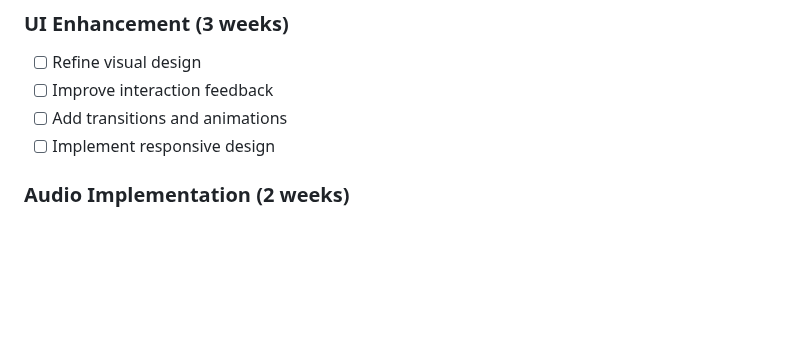
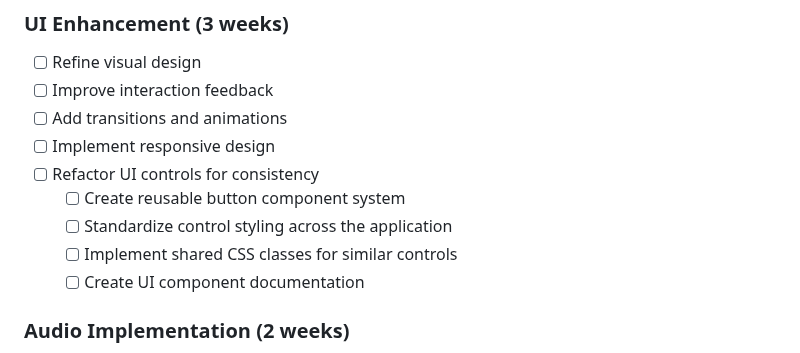
Before and after one commit to ddisisto/si, a Markdown page: ROADMAP.md, the part around the change. Rendered like a GitHub page; blank space fills up the shorter version.

Commit message:
docs: add UI component refactoring to ROADMAP
- Added specific UI enhancement tasks for control consistency
- Added component system planning to reduce technical debt
- Included standardization of control styling across the application

🤖 Generated with [Claude Code](https://claude.ai/code)

Co-Authored-By: Claude <noreply@anthropic.com>

```diff
--- a/ROADMAP.md
+++ b/ROADMAP.md
@@ -196,6 +196,11 @@ The roadmap will be updated as development progresses to reflect new priorities,
 - [ ] Improve interaction feedback
 - [ ] Add transitions and animations
 - [ ] Implement responsive design
+- [ ] Refactor UI controls for consistency
+  - [ ] Create reusable button component system
+  - [ ] Standardize control styling across the application
+  - [ ] Implement shared CSS classes for similar controls
+  - [ ] Create UI component documentation
 
 ### Audio Implementation (2 weeks)
 - [ ] Add sound effects
```
